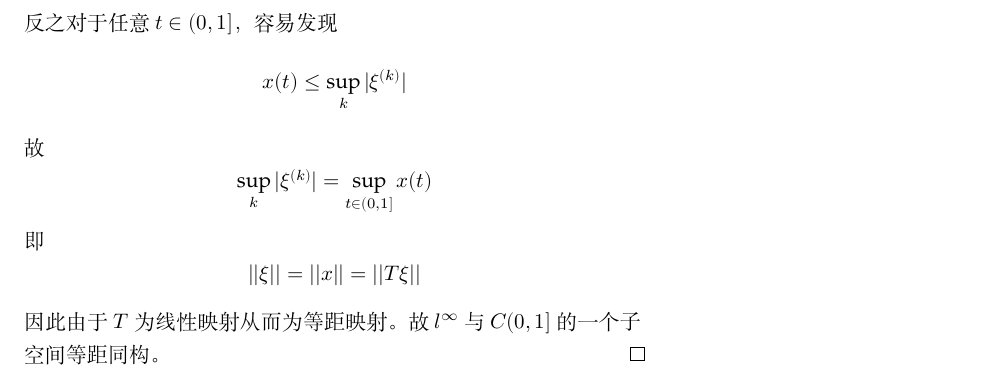
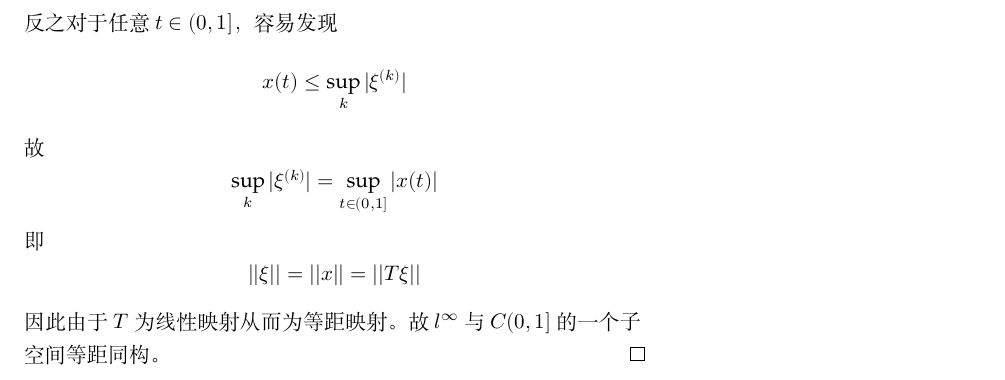
Before and after one commit to OopsYao/homework, a LaTeX problem sheet (functional-analysis/hw7/main.tex): part of page 6 of 6, cut so that both start at the same text. Compiled offline with XeLaTeX; a missing font is replaced by an installed copy or a similar font.

Commit message:
✏️ FA Fix missing delimiter

```diff
--- a/functional-analysis/hw7/main.tex
+++ b/functional-analysis/hw7/main.tex
@@ -199,7 +199,7 @@
             反之对于任意$t\in(0,1]$，容易发现
             \[x(t)\leq\sup_{k}|\xi^{(k)}|\]
             故
-            \[\sup_{k}|\xi^{(k)}|=\sup_{t\in(0,1]}x(t)\]
+            \[\sup_{k}|\xi^{(k)}|=\sup_{t\in(0,1]}|x(t)|\]
             即
             \[||\xi||=||x||=||T\xi||\]
             因此由于$T$为线性映射从而为等距映射。
```
